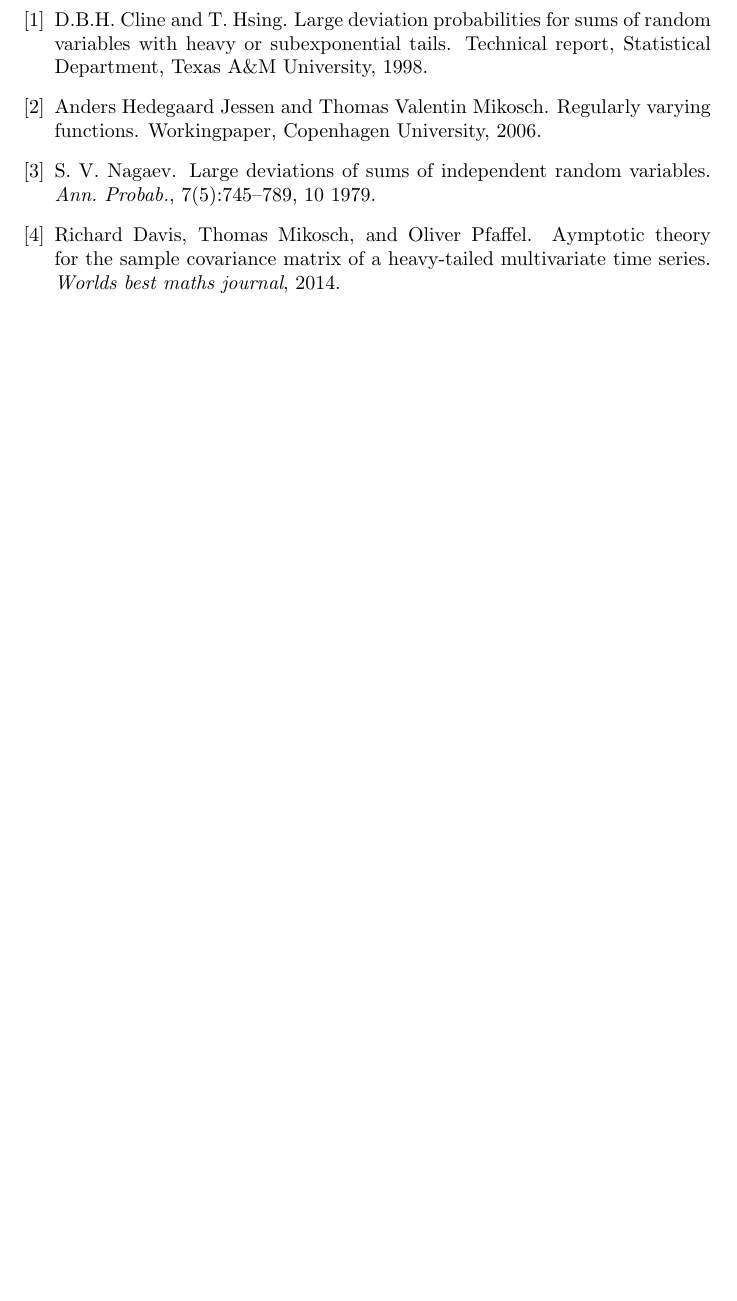
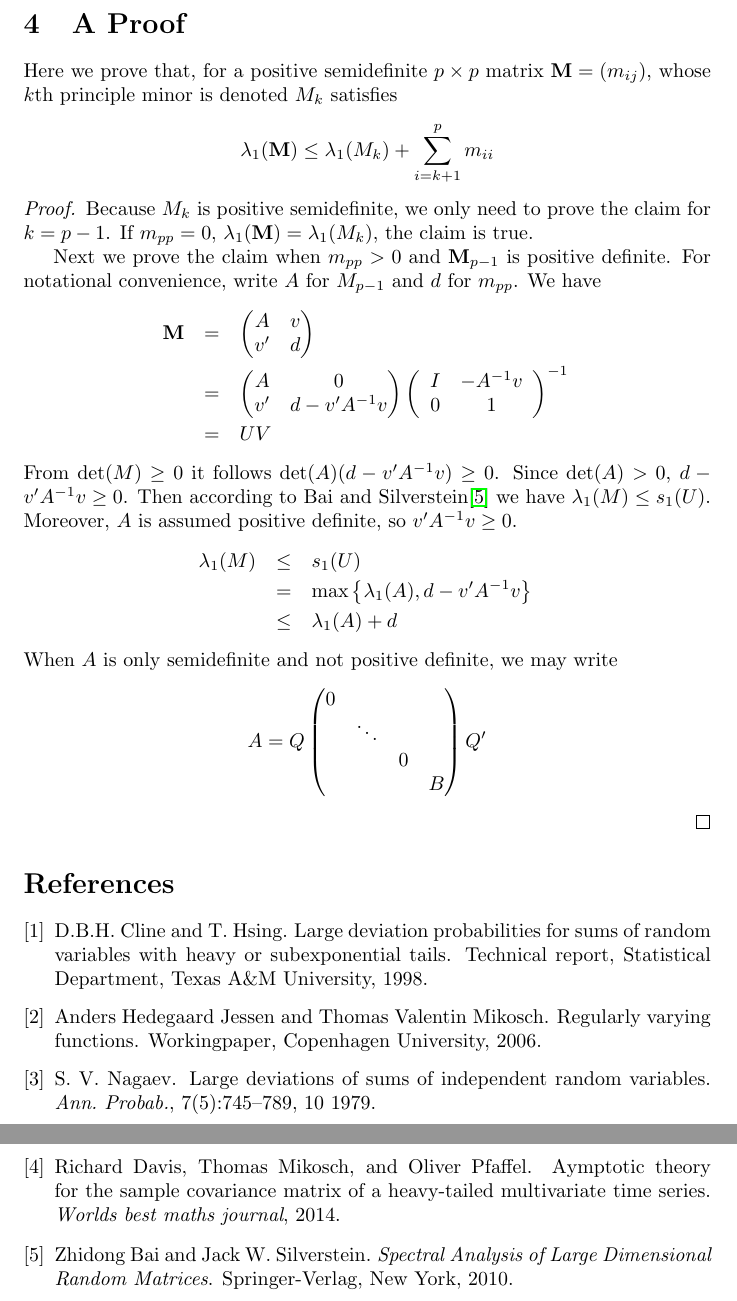
Before and after one commit to sinbaski/kkasi, a LaTeX document (papers/eigen_regular_tail.tex): part of page 7 of 7 before the commit and two parts of pages 8 and 9 of 9 after it, the two joined at a grey line, cut at the place of the change, the shorter picture padded with empty space. Compiled offline with pdfLaTeX.

Commit message:
Proved the lemma for positive definite principle minor.

```diff
--- a/papers/eigen_regular_tail.tex
+++ b/papers/eigen_regular_tail.tex
@@ -327,6 +366,60 @@
 \[
 X_{it} =
 \]
+
+\section{A Proof}
+Here we prove that, for a positive semidefinite $p \times p$ matrix
+$\mtx M = (m_{ij})$, whose $k$th principle minor is denoted $M_k$ satisfies
+\[
+\lambda_1(\mtx M) \leq \lambda_1(M_{k}) + \sum_{i=k+1}^p m_{ii}
+\]
+\begin{proof}
+  Because $M_k$ is positive semidefinite, we only need to prove the
+  claim for $k=p-1$. If $m_{pp} = 0$, $\lambda_1(\mtx M) =
+  \lambda_1(M_{k})$, the claim is true.
+
+  Next we prove the claim when $m_{pp} > 0$ and $\mtx M_{p-1}$ is
+  positive definite. For notational convenience, write $A$ for
+  $M_{p-1}$ and $d$ for $m_{pp}$. We have
+  \begin{eqnarray*}
+    \mtx M &=&
+    \begin{pmatrix}
+      A & v \\
+      v' & d
+    \end{pmatrix} \\
+    &=&
+    \begin{pmatrix}
+      A & 0 \\
+      v' & d - v' A^{-1} v
+    \end{pmatrix}\left(
+      \begin{array}{cc}
+        I & -A^{-1} v \\
+        0 & 1
+      \end{array}\right)^{-1} \\
+    &=& U V
+  \end{eqnarray*}
+  From $\det(M) \geq 0$ it follows $\det(A) (d - v' A^{-1} v) \geq
+  0$. Since $\det(A) > 0$, $d - v' A^{-1} v \geq 0$. Then according to
+  Bai and Silverstein\cite{BaiSilverstein2010} we have $\lambda_1(M)
+  \leq s_1(U)$. Moreover, $A$ is assumed positive definite, so $v'
+  A^{-1} v \geq 0$.
+  \begin{eqnarray*}
+    \lambda_1(M) &\leq& s_1(U) \\
+    &=& \max\left\{\lambda_1(A), d - v' A^{-1} v \right\} \\
+    &\leq& \lambda_1(A) + d
+  \end{eqnarray*}
+  When $A$ is only semidefinite and not positive definite, we may
+  write
+  \[
+  A =
+  Q \begin{pmatrix}
+    0 & & & \\
+      &\ddots & & \\
+      & & 0 & \\
+      & & & B
+  \end{pmatrix} Q'
+  \]
+\end{proof}
 \bibliographystyle{unsrt}
 \bibliography{../thesis/econophysics}
 \end{document}
```
Also changed, not shown: thesis/econophysics.bib (+9 -0 lines), papers/eigen_regular_tail.tex (39 more changed lines).
